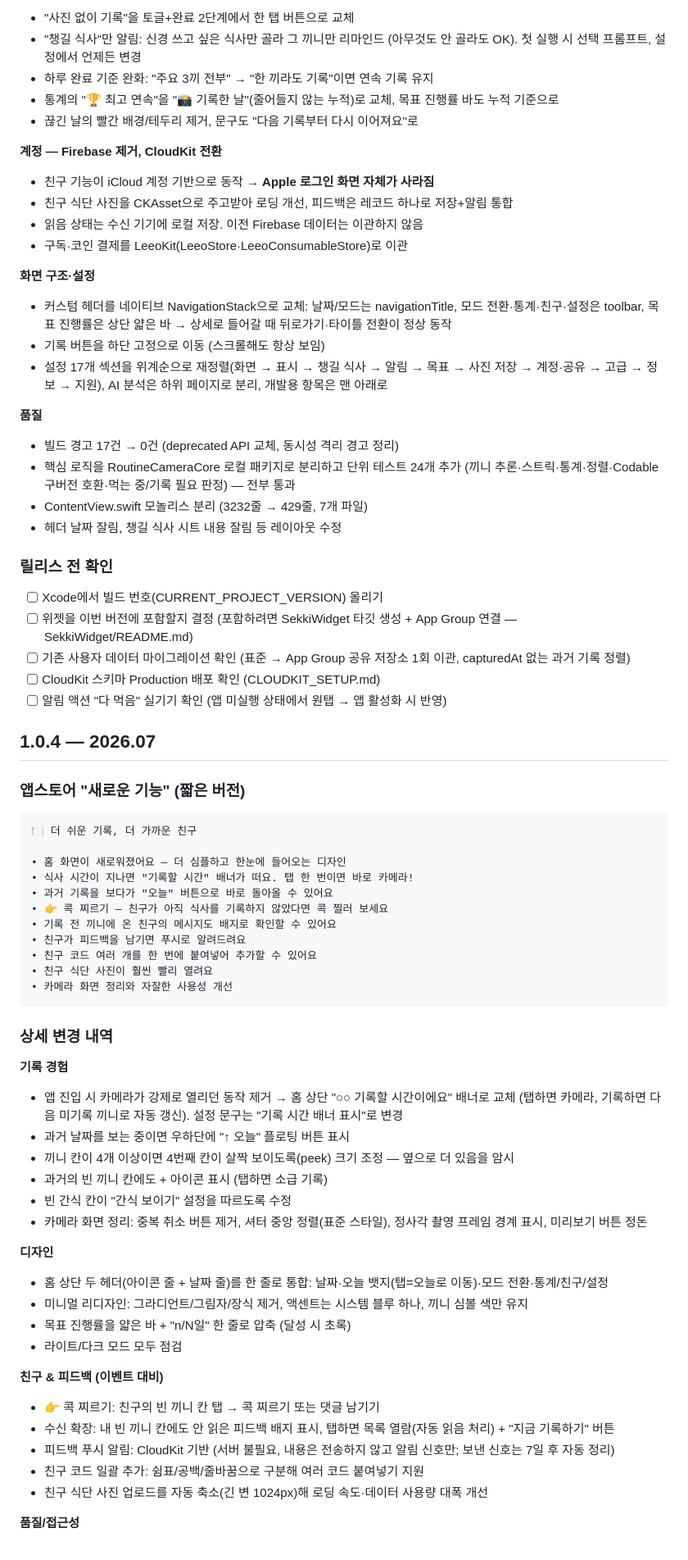
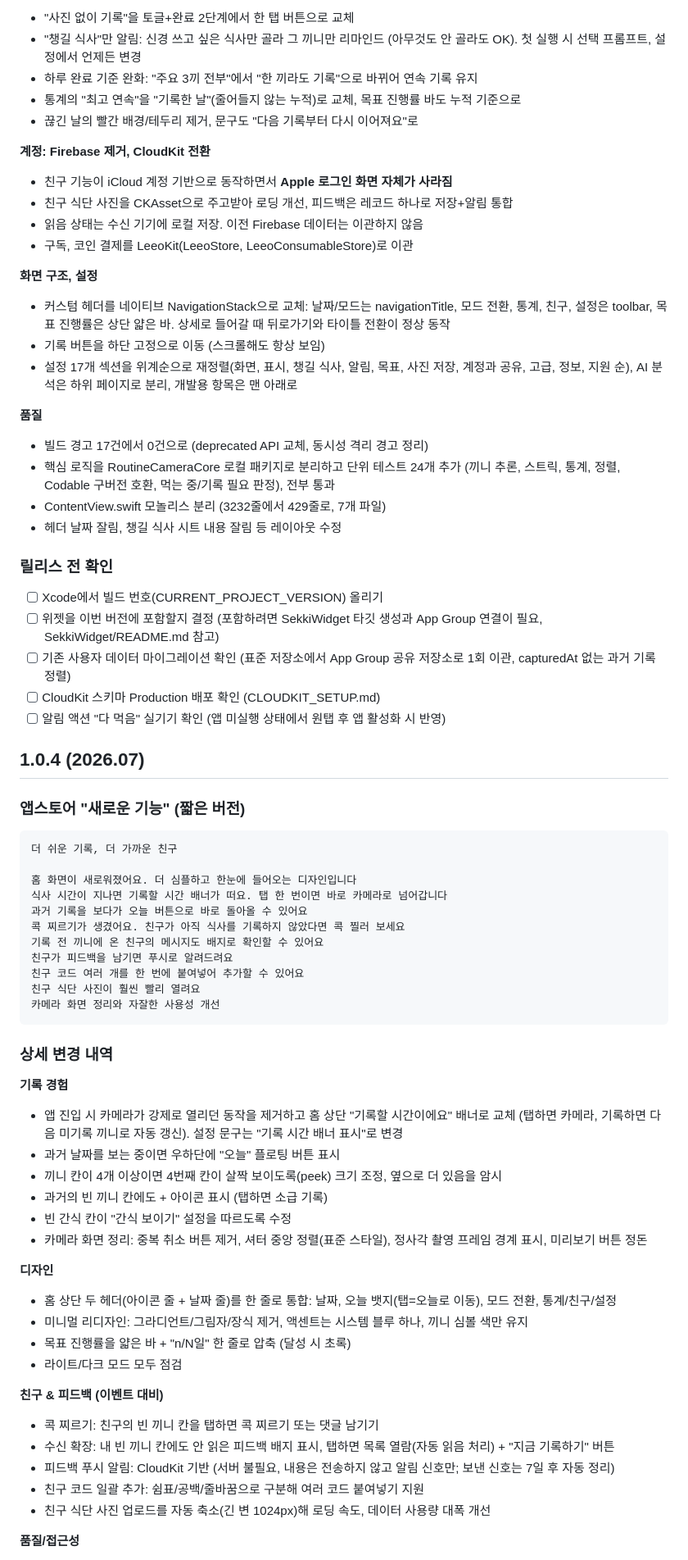
Before and after one commit to M1zz/RoutineCamera, a Markdown page: RELEASE_NOTES.md, the part around one of its changes. Shown at 82% size. Rendered like a GitHub page.

````diff
--- a/RELEASE_NOTES.md
+++ b/RELEASE_NOTES.md
@@ -136,74 +136,74 @@
 **기록 부담 줄이기**
 - "사진 없이 기록"을 토글+완료 2단계에서 한 탭 버튼으로 교체
 - "챙길 식사"만 알림: 신경 쓰고 싶은 식사만 골라 그 끼니만 리마인드 (아무것도 안 골라도 OK). 첫 실행 시 선택 프롬프트, 설정에서 언제든 변경
-- 하루 완료 기준 완화: "주요 3끼 전부" → "한 끼라도 기록"이면 연속 기록 유지
-- 통계의 "🏆 최고 연속"을 "📸 기록한 날"(줄어들지 않는 누적)로 교체, 목표 진행률 바도 누적 기준으로
+- 하루 완료 기준 완화: "주요 3끼 전부"에서 "한 끼라도 기록"으로 바뀌어 연속 기록 유지
+- 통계의 "최고 연속"을 "기록한 날"(줄어들지 않는 누적)로 교체, 목표 진행률 바도 누적 기준으로
 - 끊긴 날의 빨간 배경/테두리 제거, 문구도 "다음 기록부터 다시 이어져요"로
 
-**계정 — Firebase 제거, CloudKit 전환**
-- 친구 기능이 iCloud 계정 기반으로 동작 → **Apple 로그인 화면 자체가 사라짐**
+**계정: Firebase 제거, CloudKit 전환**
+- 친구 기능이 iCloud 계정 기반으로 동작하면서 **Apple 로그인 화면 자체가 사라짐**
 - 친구 식단 사진을 CKAsset으로 주고받아 로딩 개선, 피드백은 레코드 하나로 저장+알림 통합
 - 읽음 상태는 수신 기기에 로컬 저장. 이전 Firebase 데이터는 이관하지 않음
-- 구독·코인 결제를 LeeoKit(LeeoStore·LeeoConsumableStore)로 이관
+- 구독, 코인 결제를 LeeoKit(LeeoStore, LeeoConsumableStore)로 이관
 
-**화면 구조·설정**
-- 커스텀 헤더를 네이티브 NavigationStack으로 교체: 날짜/모드는 navigationTitle, 모드 전환·통계·친구·설정은 toolbar, 목표 진행률은 상단 얇은 바 → 상세로 들어갈 때 뒤로가기·타이틀 전환이 정상 동작
+**화면 구조, 설정**
+- 커스텀 헤더를 네이티브 NavigationStack으로 교체: 날짜/모드는 navigationTitle, 모드 전환, 통계, 친구, 설정은 toolbar, 목표 진행률은 상단 얇은 바. 상세로 들어갈 때 뒤로가기와 타이틀 전환이 정상 동작
 - 기록 버튼을 하단 고정으로 이동 (스크롤해도 항상 보임)
-- 설정 17개 섹션을 위계순으로 재정렬(화면 → 표시 → 챙길 식사 → 알림 → 목표 → 사진 저장 → 계정·공유 → 고급 → 정보 → 지원), AI 분석은 하위 페이지로 분리, 개발용 항목은 맨 아래로
+- 설정 17개 섹션을 위계순으로 재정렬(화면, 표시, 챙길 식사, 알림, 목표, 사진 저장, 계정과 공유, 고급, 정보, 지원 순), AI 분석은 하위 페이지로 분리, 개발용 항목은 맨 아래로
 
 **품질**
-- 빌드 경고 17건 → 0건 (deprecated API 교체, 동시성 격리 경고 정리)
-- 핵심 로직을 RoutineCameraCore 로컬 패키지로 분리하고 단위 테스트 24개 추가 (끼니 추론·스트릭·통계·정렬·Codable 구버전 호환·먹는 중/기록 필요 판정) — 전부 통과
-- ContentView.swift 모놀리스 분리 (3232줄 → 429줄, 7개 파일)
+- 빌드 경고 17건에서 0건으로 (deprecated API 교체, 동시성 격리 경고 정리)
+- 핵심 로직을 RoutineCameraCore 로컬 패키지로 분리하고 단위 테스트 24개 추가 (끼니 추론, 스트릭, 통계, 정렬, Codable 구버전 호환, 먹는 중/기록 필요 판정), 전부 통과
+- ContentView.swift 모놀리스 분리 (3232줄에서 429줄로, 7개 파일)
 - 헤더 날짜 잘림, 챙길 식사 시트 내용 잘림 등 레이아웃 수정
 
 ### 릴리스 전 확인
 - [ ] Xcode에서 빌드 번호(CURRENT_PROJECT_VERSION) 올리기
-- [ ] 위젯을 이번 버전에 포함할지 결정 (포함하려면 SekkiWidget 타깃 생성 + App Group 연결 — SekkiWidget/README.md)
-- [ ] 기존 사용자 데이터 마이그레이션 확인 (표준 → App Group 공유 저장소 1회 이관, capturedAt 없는 과거 기록 정렬)
+- [ ] 위젯을 이번 버전에 포함할지 결정 (포함하려면 SekkiWidget 타깃 생성과 App Group 연결이 필요, SekkiWidget/README.md 참고)
+- [ ] 기존 사용자 데이터 마이그레이션 확인 (표준 저장소에서 App Group 공유 저장소로 1회 이관, capturedAt 없는 과거 기록 정렬)
 - [ ] CloudKit 스키마 Production 배포 확인 (CLOUDKIT_SETUP.md)
-- [ ] 알림 액션 "다 먹음" 실기기 확인 (앱 미실행 상태에서 원탭 → 앱 활성화 시 반영)
+- [ ] 알림 액션 "다 먹음" 실기기 확인 (앱 미실행 상태에서 원탭 후 앱 활성화 시 반영)
 
-## 1.0.4 — 2026.07
+## 1.0.4 (2026.07)
 
 ### 앱스토어 "새로운 기능" (짧은 버전)
 
 ```
-🍽️ 더 쉬운 기록, 더 가까운 친구
+더 쉬운 기록, 더 가까운 친구
 
-• 홈 화면이 새로워졌어요 — 더 심플하고 한눈에 들어오는 디자인
-• 식사 시간이 지나면 "기록할 시간" 배너가 떠요. 탭 한 번이면 바로 카메라!
-• 과거 기록을 보다가 "오늘" 버튼으로 바로 돌아올 수 있어요
-• 👉 콕 찌르기 — 친구가 아직 식사를 기록하지 않았다면 콕 찔러 보세요
-• 기록 전 끼니에 온 친구의 메시지도 배지로 확인할 수 있어요
-• 친구가 피드백을 남기면 푸시로 알려드려요
-• 친구 코드 여러 개를 한 번에 붙여넣어 추가할 수 있어요
-• 친구 식단 사진이 훨씬 빨리 열려요
-• 카메라 화면 정리와 자잘한 사용성 개선
+홈 화면이 새로워졌어요. 더 심플하고 한눈에 들어오는 디자인입니다
+식사 시간이 지나면 기록할 시간 배너가 떠요. 탭 한 번이면 바로 카메라로 넘어갑니다
+과거 기록을 보다가 오늘 버튼으로 바로 돌아올 수 있어요
+콕 찌르기가 생겼어요. 친구가 아직 식사를 기록하지 않았다면 콕 찔러 보세요
+기록 전 끼니에 온 친구의 메시지도 배지로 확인할 수 있어요
+친구가 피드백을 남기면 푸시로 알려드려요
+친구 코드 여러 개를 한 번에 붙여넣어 추가할 수 있어요
+친구 식단 사진이 훨씬 빨리 열려요
+카메라 화면 정리와 자잘한 사용성 개선
 ```
 
 ### 상세 변경 내역
 
 **기록 경험**
-- 앱 진입 시 카메라가 강제로 열리던 동작 제거 → 홈 상단 "○○ 기록할 시간이에요" 배너로 교체 (탭하면 카메라, 기록하면 다음 미기록 끼니로 자동 갱신). 설정 문구는 "기록 시간 배너 표시"로 변경
-- 과거 날짜를 보는 중이면 우하단에 "↑ 오늘" 플로팅 버튼 표시
-- 끼니 칸이 4개 이상이면 4번째 칸이 살짝 보이도록(peek) 크기 조정 — 옆으로 더 있음을 암시
+- 앱 진입 시 카메라가 강제로 열리던 동작을 제거하고 홈 상단 "기록할 시간이에요" 배너로 교체 (탭하면 카메라, 기록하면 다음 미기록 끼니로 자동 갱신). 설정 문구는 "기록 시간 배너 표시"로 변경
+- 과거 날짜를 보는 중이면 우하단에 "오늘" 플로팅 버튼 표시
+- 끼니 칸이 4개 이상이면 4번째 칸이 살짝 보이도록(peek) 크기 조정, 옆으로 더 있음을 암시
 - 과거의 빈 끼니 칸에도 + 아이콘 표시 (탭하면 소급 기록)
 - 빈 간식 칸이 "간식 보이기" 설정을 따르도록 수정
 - 카메라 화면 정리: 중복 취소 버튼 제거, 셔터 중앙 정렬(표준 스타일), 정사각 촬영 프레임 경계 표시, 미리보기 버튼 정돈
 
 **디자인**
-- 홈 상단 두 헤더(아이콘 줄 + 날짜 줄)를 한 줄로 통합: 날짜·오늘 뱃지(탭=오늘로 이동)·모드 전환·통계/친구/설정
+- 홈 상단 두 헤더(아이콘 줄 + 날짜 줄)를 한 줄로 통합: 날짜, 오늘 뱃지(탭=오늘로 이동), 모드 전환, 통계/친구/설정
 - 미니멀 리디자인: 그라디언트/그림자/장식 제거, 액센트는 시스템 블루 하나, 끼니 심볼 색만 유지
 - 목표 진행률을 얇은 바 + "n/N일" 한 줄로 압축 (달성 시 초록)
 - 라이트/다크 모드 모두 점검
 
 **친구 & 피드백 (이벤트 대비)**
-- 👉 콕 찌르기: 친구의 빈 끼니 칸 탭 → 콕 찌르기 또는 댓글 남기기
+- 콕 찌르기: 친구의 빈 끼니 칸을 탭하면 콕 찌르기 또는 댓글 남기기
 - 수신 확장: 내 빈 끼니 칸에도 안 읽은 피드백 배지 표시, 탭하면 목록 열람(자동 읽음 처리) + "지금 기록하기" 버튼
 - 피드백 푸시 알림: CloudKit 기반 (서버 불필요, 내용은 전송하지 않고 알림 신호만; 보낸 신호는 7일 후 자동 정리)
 - 친구 코드 일괄 추가: 쉼표/공백/줄바꿈으로 구분해 여러 코드 붙여넣기 지원
-- 친구 식단 사진 업로드를 자동 축소(긴 변 1024px)해 로딩 속도·데이터 사용량 대폭 개선
+- 친구 식단 사진 업로드를 자동 축소(긴 변 1024px)해 로딩 속도, 데이터 사용량 대폭 개선
 
 **품질/접근성**
 - 홈 스크롤 중 헤더가 튀던 커스텀 제스처 제거
````
Also changed, not shown: other parts of RELEASE_NOTES.md (+56 -56 lines).
